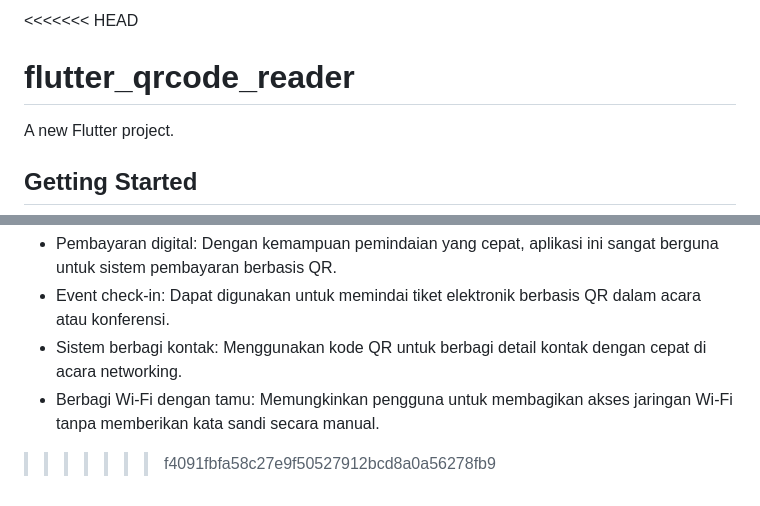
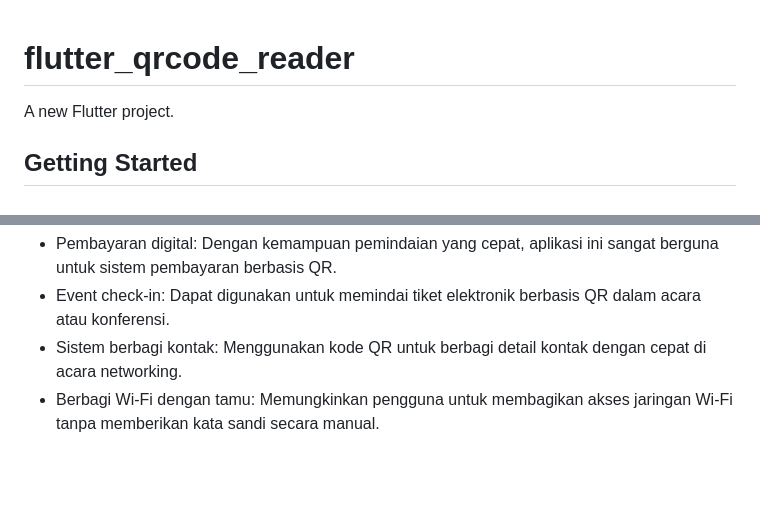
Before and after one commit to agungkurniawanid/qrcode-reader, a Markdown page: README.md, 2 parts joined by grey strips. Rendered like a GitHub page; blank space fills up the shorter version.

```diff
--- a/README.md
+++ b/README.md
@@ -1,4 +1,3 @@
-<<<<<<< HEAD
 # flutter_qrcode_reader
 
 A new Flutter project.
@@ -45,4 +44,3 @@ QRCode Reader ideal untuk berbagai skenario, termasuk:
 - Event check-in: Dapat digunakan untuk memindai tiket elektronik berbasis QR dalam acara atau konferensi.
 - Sistem berbagi kontak: Menggunakan kode QR untuk berbagi detail kontak dengan cepat di acara networking.
 - Berbagi Wi-Fi dengan tamu: Memungkinkan pengguna untuk membagikan akses jaringan Wi-Fi tanpa memberikan kata sandi secara manual.
->>>>>>> f4091fbfa58c27e9f50527912bcd8a0a56278fb9
```
Also changed, not shown: other parts of README.md (+1 -1 lines).
